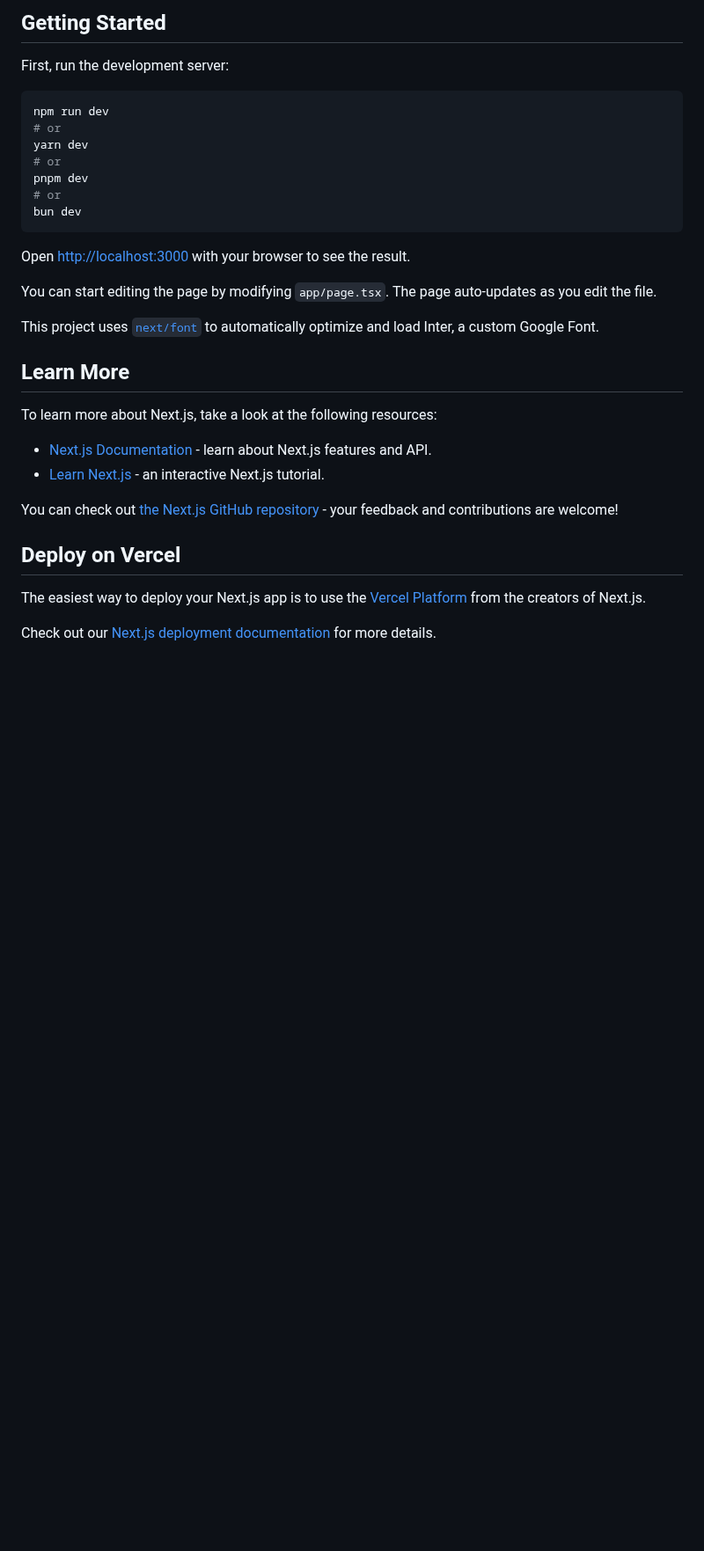
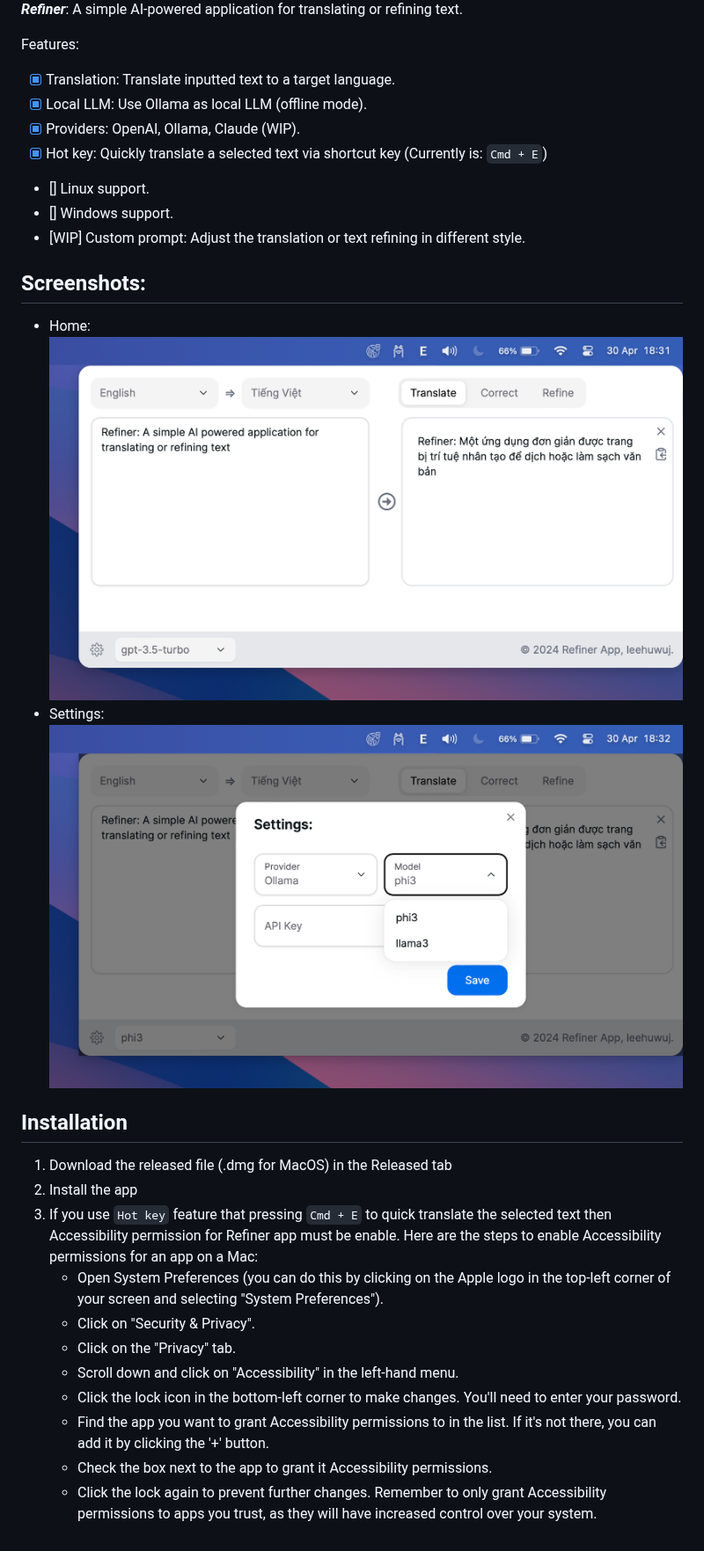
Before and after one commit to leehuwuj/refiner, a Markdown page: README.md, the part around one of its changes. Shown at 88% size. GitHub-like rendering; pictures changed too: docs/images/home_sc.png (added), docs/images/setting_sc.png (added); blank space fills up the shorter version.

Commit message:
Update readme (#5)
* update readme

* change image size

````diff
--- a/README.md
+++ b/README.md
@@ -2,35 +3,32 @@ This is a [Next.js](https://nextjs.org/) project bootstrapped with [`create-next
 
-## Getting Started
+***Refiner***: A simple AI-powered application for translating or refining text.
 
-First, run the development server:
+Features:
+ - [x] Translation: Translate inputted text to a target language.
+ - [x] Local LLM: Use Ollama as local LLM (offline mode).
+ - [x] Providers: OpenAI, Ollama, Claude (WIP).
+ - [x] Hot key: Quickly translate a selected text via shortcut key (Currently is: `Cmd + E`)
+ - [] Linux support.
+ - [] Windows support.
+ - [WIP] Custom prompt: Adjust the translation or text refining in different style.
 
-```bash
-npm run dev
-# or
-yarn dev
-# or
-pnpm dev
-# or
-bun dev
-```
+## Screenshots:
+- Home:
+![Refiner Home](./docs/images/home_sc.png)
+- Settings:
+![Refiner settings](./docs/images/setting_sc.png)
 
-Open [http://localhost:3000](http://localhost:3000) with your browser to see the result.
 
-You can start editing the page by modifying `app/page.tsx`. The page auto-updates as you edit the file.
-
-This project uses [`next/font`](https://nextjs.org/docs/basic-features/font-optimization) to automatically optimize and load Inter, a custom Google Font.
-
-## Learn More
-
-To learn more about Next.js, take a look at the following resources:
-
-- [Next.js Documentation](https://nextjs.org/docs) - learn about Next.js features and API.
-- [Learn Next.js](https://nextjs.org/learn) - an interactive Next.js tutorial.
-
-You can check out [the Next.js GitHub repository](https://github.com/vercel/next.js/) - your feedback and contributions are welcome!
-
-## Deploy on Vercel
-
-The easiest way to deploy your Next.js app is to use the [Vercel Platform](https://vercel.com/new?utm_medium=default-template&filter=next.js&utm_source=create-next-app&utm_campaign=create-next-app-readme) from the creators of Next.js.
-
-Check out our [Next.js deployment documentation](https://nextjs.org/docs/deployment) for more details.
+## Installation
+1. Download the released file (.dmg for MacOS) in the Released tab
+2. Install the app
+3. If you use `Hot key` feature that pressing `Cmd + E` to quick translate the selected text then Accessibility permission for Refiner app must be enable. Here are the steps to enable Accessibility permissions for an app on a Mac:
+    - Open System Preferences (you can do this by clicking on the Apple logo in the top-left corner of your screen and selecting "System Preferences").
+    - Click on "Security & Privacy".
+    - Click on the "Privacy" tab.
+    - Scroll down and click on "Accessibility" in the left-hand menu.
+    - Click the lock icon in the bottom-left corner to make changes. You'll need to enter your password.
+    - Find the app you want to grant Accessibility permissions to in the list. If it's not there, you can add it by clicking the '+' button.
+    - Check the box next to the app to grant it Accessibility permissions.
+    - Click the lock again to prevent further changes.
+    Remember to only grant Accessibility permissions to apps you trust, as they will have increased control over your system.
````
Also changed, not shown: other parts of README.md (+2 -1 lines).
